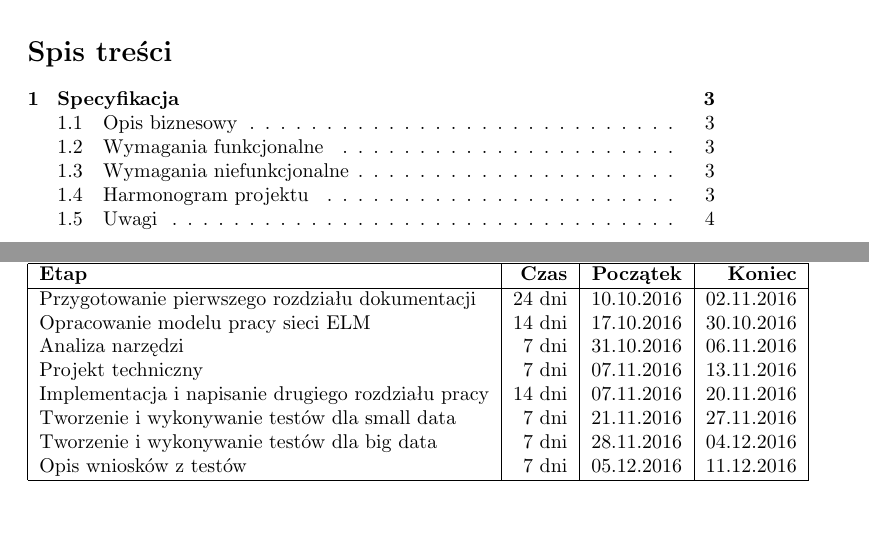
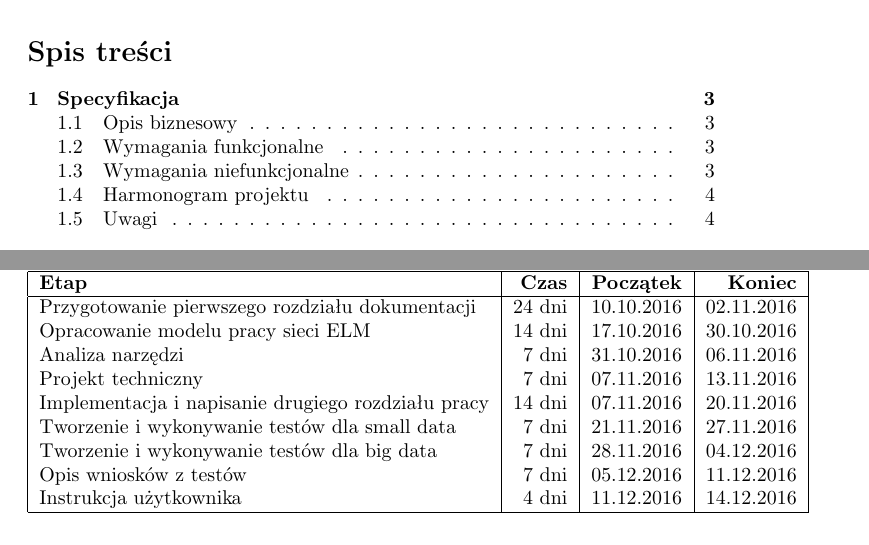
Before and after one commit to Alkuerissa/ELM, a LaTeX document (analiza.tex): two parts of pages 2 and 3 of 5 before the commit and two parts of pages 2 and 4 of 5 after it, joined at a grey line, cut so that both start at the same text, the shorter picture padded with empty space. Compiled offline with pdfLaTeX.

Commit message:
Harmonogram

```diff
--- a/analiza.tex
+++ b/analiza.tex
@@ -72,6 +72,7 @@ Implementacja i napisanie drugiego rozdziału pracy & 14 dni & 07.11.2016 & 20.1
 Tworzenie i wykonywanie testów dla small data & 7 dni & 21.11.2016 & 27.11.2016 \\
 Tworzenie i wykonywanie testów dla big data & 7 dni & 28.11.2016 & 04.12.2016 \\
 Opis wniosków z testów & 7 dni & 05.12.2016 & 11.12.2016 \\
+Instrukcja użytkownika & 4 dni & 11.12.2016 & 14.12.2016 \\
 \hline
 \end{tabular}
 \end{table}
```
